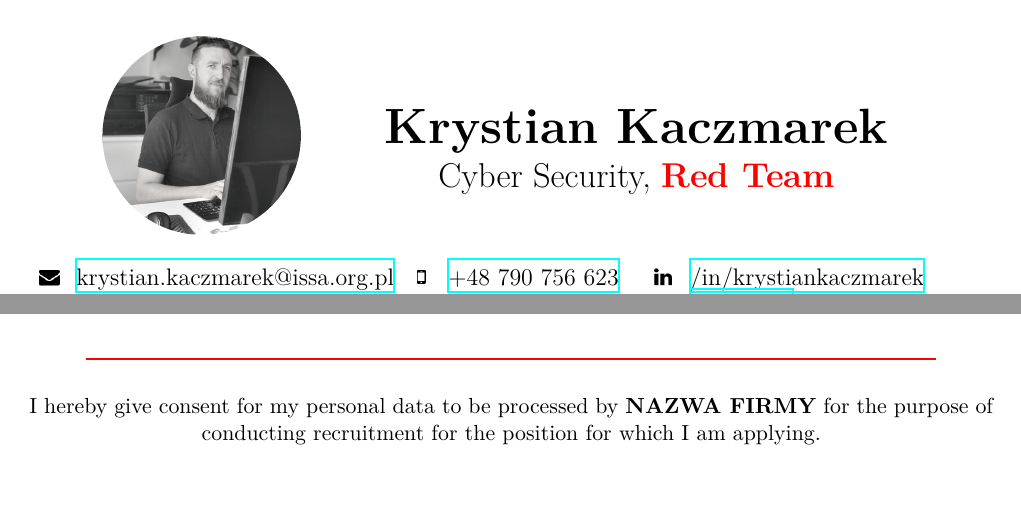
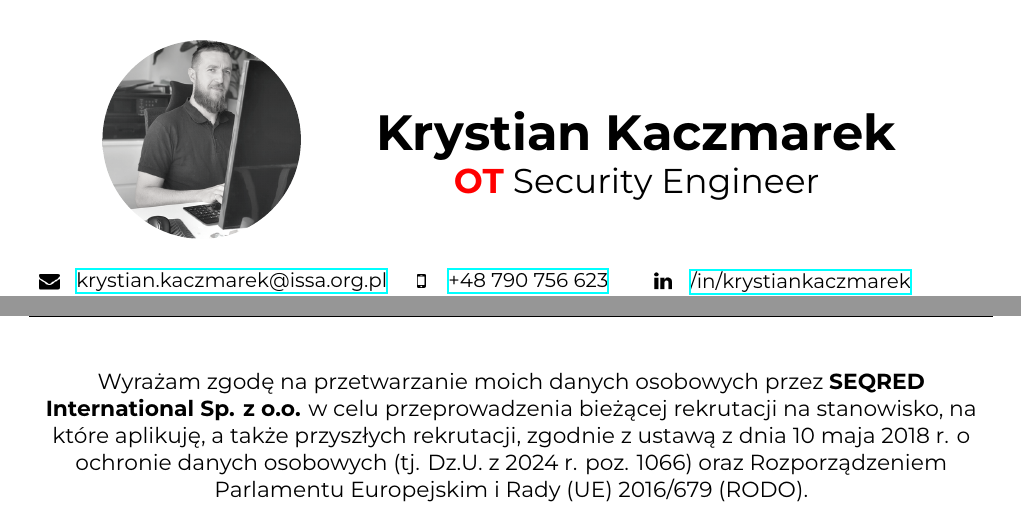
Before and after one commit to 6337r007/LaTeX, a LaTeX CV (cv.tex): two parts of pages 1 and 3 of 3 before the commit and two parts of pages 1 and 4 of 4 after it, joined at a grey line, cut so that both start at the same text. Compiled offline with XeLaTeX.

Commit message:
RODO po polsku

```diff
--- a/cv.tex
+++ b/cv.tex
@@ -9,9 +9,13 @@
 \usepackage{tikz}  % Pakiet do zaokrąglania zdjęcia
 \usepackage{array}
 \usepackage{ifthen}
+\usepackage{fontspec}
+
+\setmainfont{montserrat}
 
 % Zmienne
-\newcommand{\firma}{NAZWA FIRMY}
+% \newcommand{\firma}{NAZWA FIRMY}
+\newcommand{\firma}{SEQRED International Sp. z o.o.}
 \def\doclanguage{pl}
 
 
@@ -22,7 +26,8 @@
 \pagestyle{fancy}
 \fancyhead[L]{Krystian Kaczmarek}
 \fancyhead[C]{CV}
-\fancyhead[R]{Cyber Security - Red Team}
+\fancyhead[R]{OT Security Engineer}
+% \fancyhead[R]{Cyber Security - Red Team}
 \setlength{\headheight}{15pt}
 
 \begin{document}
@@ -41,7 +46,8 @@
         % Tekst obok zdjęcia
         \begin{center}
             \Huge \textbf{Krystian Kaczmarek} \\
-            \Large Cyber Security, \textbf{\textcolor{red}{Red Team}}
+            \Large \textbf{\textcolor{red}{OT}} Security Engineer
+            % \Large Cyber Security, \textbf{\textcolor{red}{Red Team}}
         \end{center}
     \end{tabular}
 \end{table}
@@ -87,9 +95,18 @@
 \textcolor{red}{\rule{15cm}{1pt}}
 \end{center}
 
+
 % RODO
+\ifthenelse{\equal{\doclanguage}{pl}}{
+\begin{center}
+    \small{Wyrażam zgodę na przetwarzanie moich danych osobowych przez \textbf{\firma} w celu przeprowadzenia bieżącej rekrutacji na stanowisko, na które aplikuję, a także przyszłych rekrutacji, zgodnie z ustawą z dnia 10 maja 2018 r. o ochronie danych osobowych (tj. Dz.U. z 2024 r. poz. 1066) oraz Rozporządzeniem Parlamentu Europejskim i Rady (UE) 2016/679 (RODO).}
+\end{center}
+}{}
+\ifthenelse{\equal{\doclanguage}{en}}{
+\section*{Languages}
 \begin{center}
     \small{I hereby give consent for my personal data to be processed by \textbf{\firma} for the purpose of conducting recruitment for the position for which I am applying.}
 \end{center}
+}{}
 
 \end{document}
```
Also changed, not shown: cv.tex (2 more changed lines).
